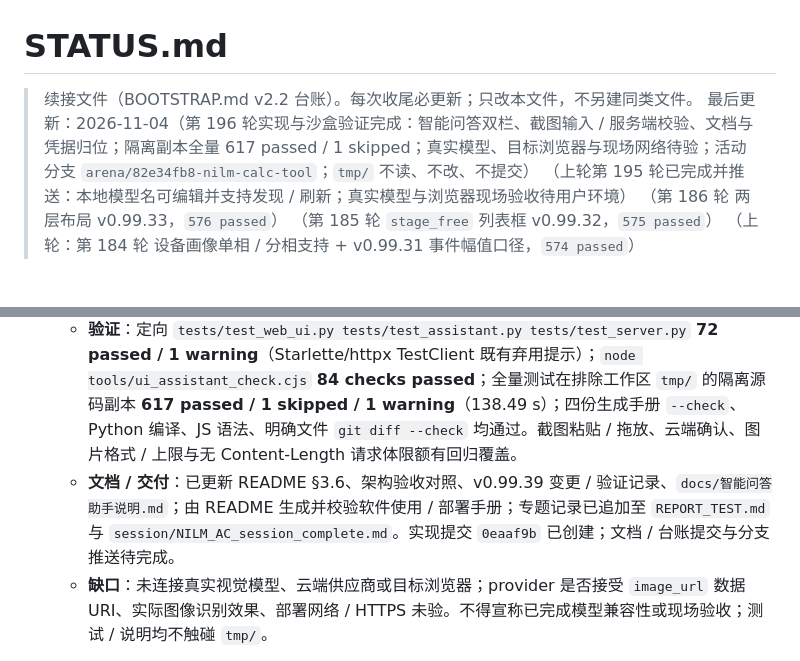
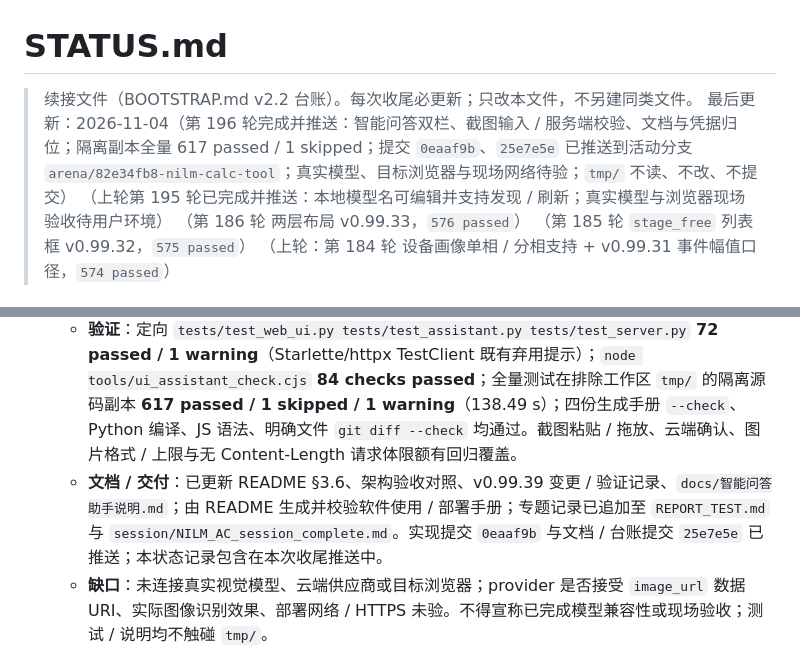
Before and after one commit to qjx1122/nilm_calc_tool, a Markdown page: STATUS.md, 2 parts joined by grey strips. Drawn GitHub-style.

Commit message:
docs: record assistant redesign verification
Co-authored-by: arena-agent <297053741+arena-agent@users.noreply.github.com>

```diff
--- a/STATUS.md
+++ b/STATUS.md
@@ -1,7 +1,7 @@
 # STATUS.md
 
 > 续接文件（BOOTSTRAP.md v2.2 台账）。每次收尾必更新；只改本文件，不另建同类文件。
-> 最后更新：2026-11-04（第 196 轮实现与沙盒验证完成：智能问答双栏、截图输入 / 服务端校验、文档与凭据归位；隔离副本全量 617 passed / 1 skipped；真实模型、目标浏览器与现场网络待验；活动分支 `arena/82e34fb8-nilm-calc-tool`；`tmp/` 不读、不改、不提交）
+> 最后更新：2026-11-04（第 196 轮完成并推送：智能问答双栏、截图输入 / 服务端校验、文档与凭据归位；隔离副本全量 617 passed / 1 skipped；提交 `0eaaf9b`、`25e7e5e` 已推送到活动分支 `arena/82e34fb8-nilm-calc-tool`；真实模型、目标浏览器与现场网络待验；`tmp/` 不读、不改、不提交）
 > （上轮第 195 轮已完成并推送：本地模型名可编辑并支持发现 / 刷新；真实模型与浏览器现场验收待用户环境）
 > （第 186 轮 两层布局 v0.99.33，`576 passed`）
 > （第 185 轮 `stage_free` 列表框 v0.99.32，`575 passed`）
@@ -22,7 +22,7 @@
   - **实现决策 / 假设**：文档目录与正文整合到配置 / 知识库详情区域；「最近」为按当前活动 / 手动顺序排前 5 条，其余归「历史」；会话不新增持久化。粘贴 / 拖放限 PNG/JPEG/WebP 小图（拟每张 ≤3 MiB），图片仅随本轮请求驻留内存；builtin 是检索通道不具备视觉理解，因此截图分析要求选择 local/cloud 视觉模型；云端截图提交前明确二次确认，服务端继续对文字做现有安全检查，不宣称图像内容已有 DLP。
   - **实现 / 假设**：完成桌面固定 260 px 会话栏 + 自适应聊天栏；最近 5 条与其余历史分组，页面内存会话上限 30 条（不持久化）；窄屏会话栏折叠。文档目录、完整参数清单与管理员 / 操作员凭据在“配置与附加知识库”区域。截图仅接受 PNG/JPEG/WebP，单张 ≤3 MiB、最多 3 张 / 轮、合计 ≤5 MiB；服务端校验 Base64、MIME、签名，聊天请求体限制 7 MiB；builtin 拒绝图片，local/cloud 以视觉输入请求传图，云端发送前逐次确认且明确图片不经过文本敏感词扫描。
   - **验证**：定向 `tests/test_web_ui.py tests/test_assistant.py tests/test_server.py` **72 passed / 1 warning**（Starlette/httpx TestClient 既有弃用提示）；`node tools/ui_assistant_check.cjs` **84 checks passed**；全量测试在排除工作区 `tmp/` 的隔离源码副本 **617 passed / 1 skipped / 1 warning**（138.49 s）；四份生成手册 `--check`、Python 编译、JS 语法、明确文件 `git diff --check` 均通过。截图粘贴 / 拖放、云端确认、图片格式 / 上限与无 Content-Length 请求体限额有回归覆盖。
-  - **文档 / 交付**：已更新 README §3.6、架构验收对照、v0.99.39 变更 / 验证记录、`docs/智能问答助手说明.md`；由 README 生成并校验软件使用 / 部署手册；专题记录已追加至 `REPORT_TEST.md` 与 `session/NILM_AC_session_complete.md`。实现提交 `0eaaf9b` 已创建；文档 / 台账提交与分支推送待完成。
+  - **文档 / 交付**：已更新 README §3.6、架构验收对照、v0.99.39 变更 / 验证记录、`docs/智能问答助手说明.md`；由 README 生成并校验软件使用 / 部署手册；专题记录已追加至 `REPORT_TEST.md` 与 `session/NILM_AC_session_complete.md`。实现提交 `0eaaf9b` 与文档 / 台账提交 `25e7e5e` 已推送；本状态记录包含在本次收尾推送中。
   - **缺口**：未连接真实视觉模型、云端供应商或目标浏览器；provider 是否接受 `image_url` 数据 URI、实际图像识别效果、部署网络 / HTTPS 未验。不得宣称已完成模型兼容性或现场验收；测试 / 说明均不触碰 `tmp/`。
 - **上一任务（2026-11-04 第 195 轮已完成：助手本地模型名称可编辑候选列表）**：管理员配置的 `assistant-local-model` 可从本地服务候选选择，也可手动输入；配置加载后获取服务端缓存、支持管理员手动刷新，保存与聊天仍沿用原配置字段。
   - **角色 / 模式**：任务角色工程实现工程师；默认当前角色仍为资深电力算法专家；模式 A；只在活动分支 `arena/82e34fb8-nilm-calc-tool` 工作。
```
